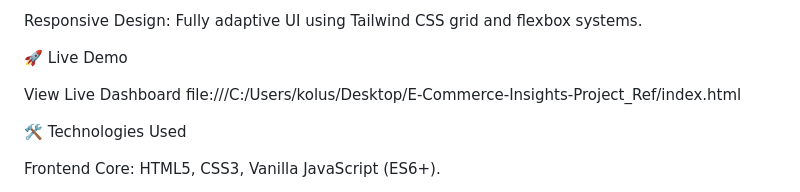
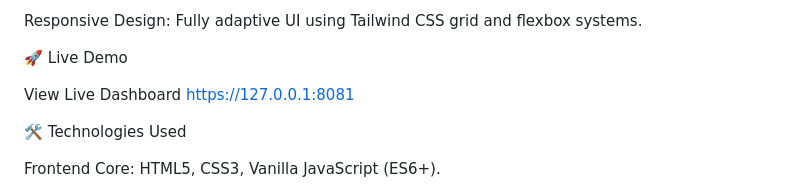
Before and after one commit to Kolusuissak05/E-Commerce-Sales-Insight, a Markdown page: README.md, the part around the change. Drawn GitHub-style.

```diff
--- a/README.md
+++ b/README.md
@@ -21,8 +21,7 @@ Responsive Design: Fully adaptive UI using Tailwind CSS grid and flexbox systems
 🚀 Live Demo
 
 View Live Dashboard
-file:///C:/Users/kolus/Desktop/E-Commerce-Insights-Project_Ref/index.html
-
+ https://127.0.0.1:8081
 
 🛠️ Technologies Used
 
```
